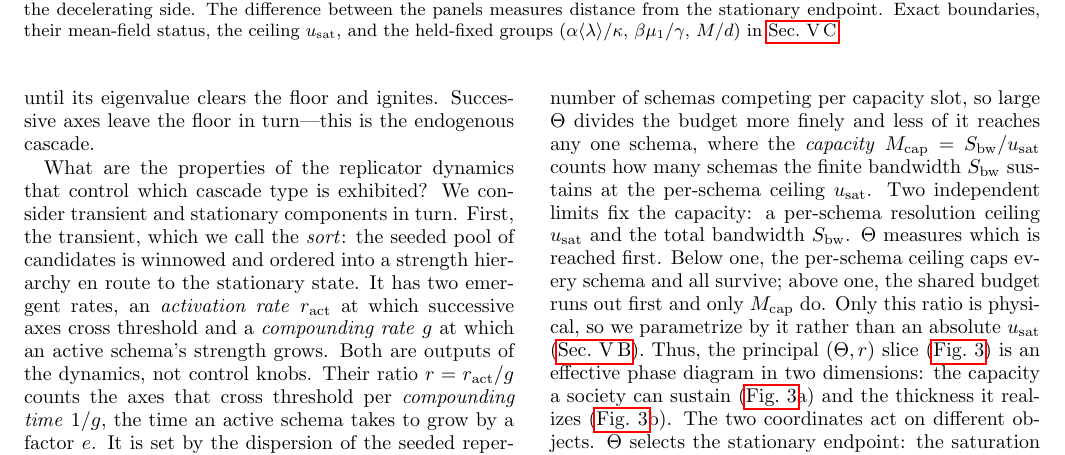
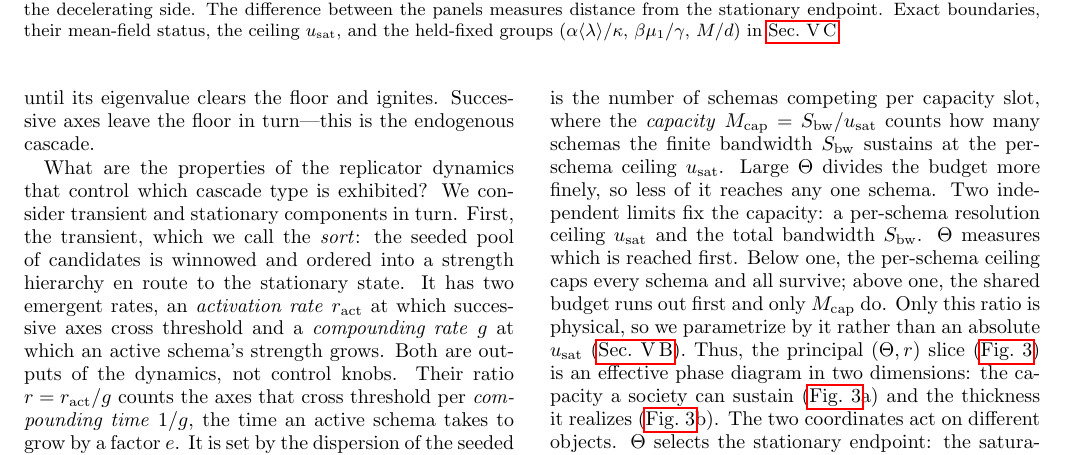
Before and after one commit to mptouzel/role_diff, a LaTeX paper (main.tex): part of page 8 of 18, cut so that both start at the same text. Compiled offline with pdfLaTeX.

Commit message:
Repair the Theta definition sentence
The direction clause added in the previous commit landed inside a "where"
construction, leaving "...per capacity slot, so large Theta ..., where the
capacity ... counts ...". The definition and the direction are now two
sentences.

Co-Authored-By: Claude Opus 5 <noreply@anthropic.com>
Claude-Session: https://claude.ai/code/session_01EZ8TuCuY25PiG9XLdLMXW7

```diff
--- a/main.tex
+++ b/main.tex
@@ -270,7 +270,7 @@ A Gaussian mean-field evaluation (\cref{sm:closedpool}) reduces this competition
 
 
 What are the properties of the replicator dynamics that control which cascade type is exhibited? We consider transient and stationary components in turn.
-First, the transient, which we call the \emph{sort}: the seeded pool of candidates is winnowed and ordered into a strength hierarchy en route to the stationary state. It has two emergent rates, an \emph{activation rate} $\ract$ at which successive axes cross threshold and a \emph{compounding rate} $g$ at which an active schema's strength grows. Both are outputs of the dynamics, not control knobs. Their ratio $r=\ract/g$ counts the axes that cross threshold per \emph{compounding time} $1/g$, the time an active schema takes to grow by a factor $e$. It is set by the dispersion of the seeded repertoire (\cref{sm:closedpool}), that is, by how unequally the candidate contexts are weighted at the outset. The stationary dynamics has four dimensionless quantities, but only one is needed to span the morphology between regimes (the rest set a fixed backdrop). The ratio $\Theta=M/M_{\mathrm{cap}}$ is the number of schemas competing per capacity slot, so large $\Theta$ divides the budget more finely and less of it reaches any one schema, where the \emph{capacity} $M_{\mathrm{cap}}=S_{\mathrm{bw}}/u_{\mathrm{sat}}$ counts how many schemas the finite bandwidth $S_{\mathrm{bw}}$ sustains at the per-schema ceiling $u_{\mathrm{sat}}$. Two independent limits fix the capacity: a per-schema resolution ceiling $u_{\mathrm{sat}}$ and the total bandwidth $S_{\mathrm{bw}}$. $\Theta$ measures which is reached first. Below one, the per-schema ceiling caps every schema and all survive; above one, the shared budget runs out first and only $M_{\mathrm{cap}}$ do. Only this ratio is physical, so we parametrize by it rather than an absolute $u_{\mathrm{sat}}$ (\cref{sm:closedpool}). Thus, the principal $(\Theta,r)$ slice (\cref{fig:regimes}) is an effective phase diagram in two dimensions: the capacity a society can sustain (\cref{fig:regimes}a) and the thickness it realizes (\cref{fig:regimes}b). The two coordinates act on different objects. $\Theta$ selects the stationary endpoint: the saturation ceiling caps the condensation instability when capacity exceeds demand ($\Theta<1$, giving a degenerate spectral cluster), and leaves that instability unchecked when the budget cannot sustain even one schema ($\Theta>M$, giving a spiked spectrum). Its boundaries are therefore sharp phase lines. $r$ measures how far apart in time successive candidates cross threshold. When the seeded repertoire is widely dispersed, the earliest contexts compound longest and incumbents entrench; when it is narrow, candidates ignite together and churn instead. The two limits are a smooth crossover between the geometric and Zipf cascades.
+First, the transient, which we call the \emph{sort}: the seeded pool of candidates is winnowed and ordered into a strength hierarchy en route to the stationary state. It has two emergent rates, an \emph{activation rate} $\ract$ at which successive axes cross threshold and a \emph{compounding rate} $g$ at which an active schema's strength grows. Both are outputs of the dynamics, not control knobs. Their ratio $r=\ract/g$ counts the axes that cross threshold per \emph{compounding time} $1/g$, the time an active schema takes to grow by a factor $e$. It is set by the dispersion of the seeded repertoire (\cref{sm:closedpool}), that is, by how unequally the candidate contexts are weighted at the outset. The stationary dynamics has four dimensionless quantities, but only one is needed to span the morphology between regimes (the rest set a fixed backdrop). The ratio $\Theta=M/M_{\mathrm{cap}}$ is the number of schemas competing per capacity slot, where the \emph{capacity} $M_{\mathrm{cap}}=S_{\mathrm{bw}}/u_{\mathrm{sat}}$ counts how many schemas the finite bandwidth $S_{\mathrm{bw}}$ sustains at the per-schema ceiling $u_{\mathrm{sat}}$. Large $\Theta$ divides the budget more finely, so less of it reaches any one schema. Two independent limits fix the capacity: a per-schema resolution ceiling $u_{\mathrm{sat}}$ and the total bandwidth $S_{\mathrm{bw}}$. $\Theta$ measures which is reached first. Below one, the per-schema ceiling caps every schema and all survive; above one, the shared budget runs out first and only $M_{\mathrm{cap}}$ do. Only this ratio is physical, so we parametrize by it rather than an absolute $u_{\mathrm{sat}}$ (\cref{sm:closedpool}). Thus, the principal $(\Theta,r)$ slice (\cref{fig:regimes}) is an effective phase diagram in two dimensions: the capacity a society can sustain (\cref{fig:regimes}a) and the thickness it realizes (\cref{fig:regimes}b). The two coordinates act on different objects. $\Theta$ selects the stationary endpoint: the saturation ceiling caps the condensation instability when capacity exceeds demand ($\Theta<1$, giving a degenerate spectral cluster), and leaves that instability unchecked when the budget cannot sustain even one schema ($\Theta>M$, giving a spiked spectrum). Its boundaries are therefore sharp phase lines. $r$ measures how far apart in time successive candidates cross threshold. When the seeded repertoire is widely dispersed, the earliest contexts compound longest and incumbents entrench; when it is narrow, candidates ignite together and churn instead. The two limits are a smooth crossover between the geometric and Zipf cascades.
 
 
 \subsection{The self-consistent fixed point}\label{sm:fixedpoint}
```
Also changed, not shown: main.pdf.
